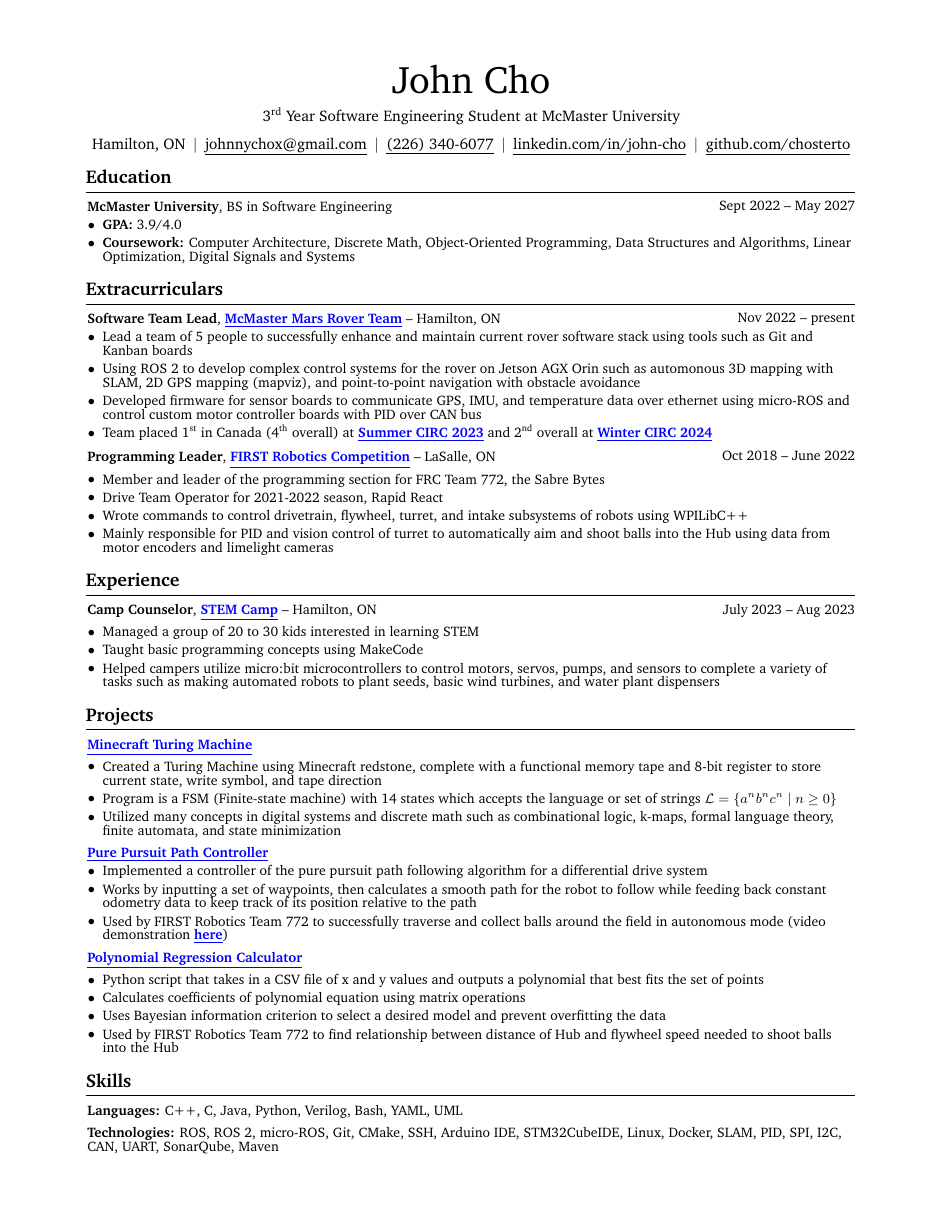
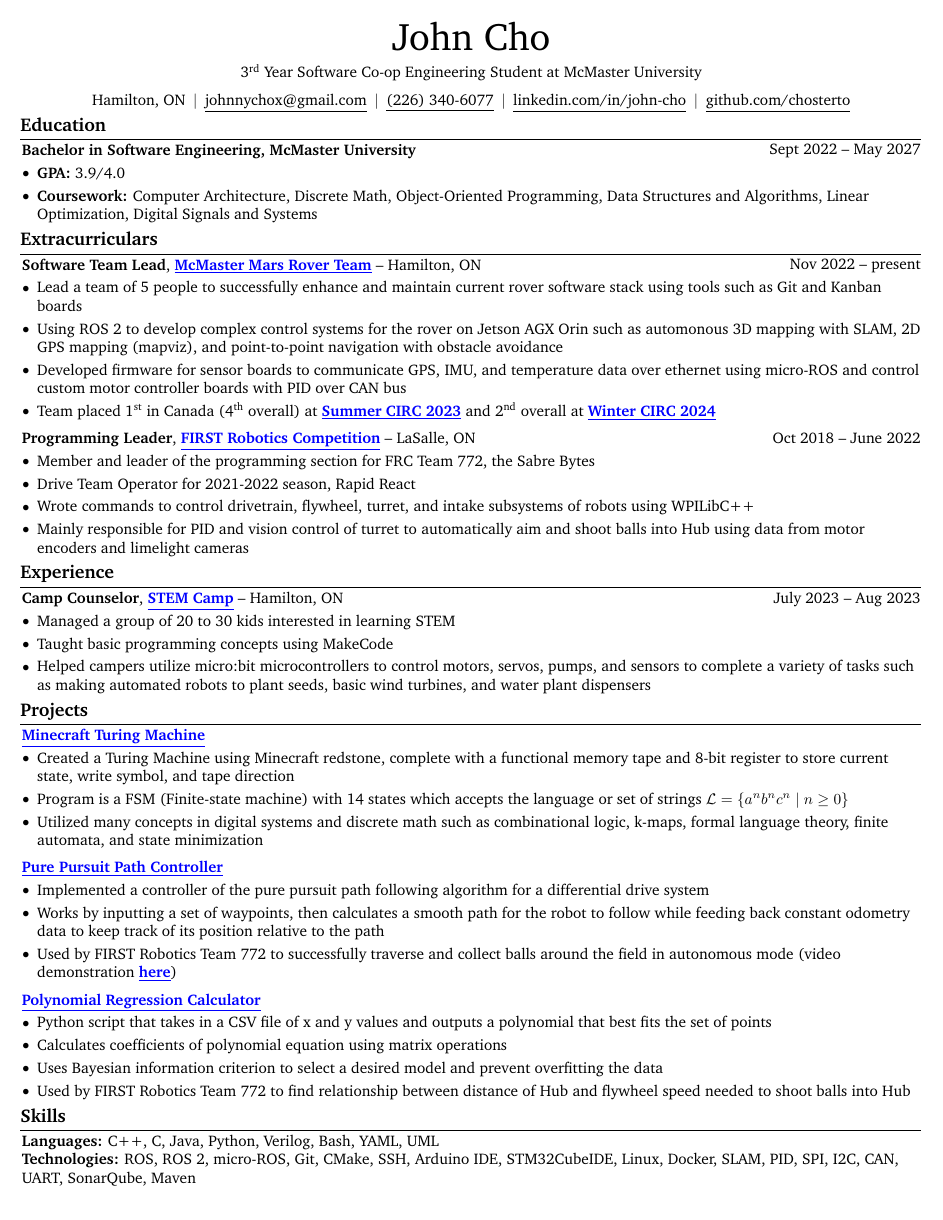
Before and after one commit to chosterto/MyResume, a LaTeX CV (John_Cho_CV_Final.tex): the whole page. Compiled offline with pdfLaTeX.

Commit message:
Change format

```diff
--- a/John_Cho_CV_Final.tex
+++ b/John_Cho_CV_Final.tex
@@ -3,10 +3,10 @@
 % Packages:
 \usepackage[
     ignoreheadfoot, % set margins without considering header and footer
-    top=1.5 cm, % seperation between body and page edge from the top
-    bottom=1.5 cm, % seperation between body and page edge from the bottom
-    left=2 cm, % seperation between body and page edge from the left
-    right=2 cm, % seperation between body and page edge from the right
+    top=0.5 cm, % seperation between body and page edge from the top
+    bottom=0.5 cm, % seperation between body and page edge from the bottom
+    left=0.5 cm, % seperation between body and page edge from the left
+    right=0.5 cm, % seperation between body and page edge from the right
     footskip=1.0 cm, % seperation between body and footer
     % showframe % for debugging
 ]{geometry} % for adjusting page geometry
@@ -63,11 +63,19 @@
     -1pt
 }{
     % top space:
-    0.3 cm
+    0.1 cm
 }{
     % bottom space:
-    0.2 cm
+    0.1 cm
 } % section title spacing
+
+% May 2025, 4-16 month
+% Add skills in description
+% List of top 20 companies
+% Add dates to Projects
+% Bachelor Degree
+% mcmaster email instead of gmail
+% Networking
 
 \renewcommand\labelitemi{$\vcenter{\hbox{\small$\bullet$}}$} % custom bullet points
 \newenvironment{highlights}{
@@ -164,7 +172,7 @@
     \begin{header}
         \fontsize{25 pt}{25 pt}\selectfont John Cho \\
         \normalsize
-        3$^{\text{rd}}$ Year Software Engineering Student at McMaster University
+        3$^{\text{rd}}$ Year Software Co-op Engineering Student at McMaster University
         % \vspace{5 pt}
 
         \mbox{Hamilton, ON}%
@@ -193,11 +201,10 @@
 
 
 
-        \fontsize{9 pt}{9 pt}\selectfont
         \begin{twocolentry}{
             Sept 2022 – May 2027
         }
-            \textbf{McMaster University}, BS in Software Engineering\end{twocolentry}
+            \textbf{Bachelor in Software Engineering, McMaster University}\end{twocolentry}
 
         \vspace{0.10 cm}
         \begin{onecolentry}
@@ -244,7 +251,7 @@
                 \item Member and leader of the programming section for FRC Team 772, the \href{https://www.sabrerobotics.com/}{Sabre Bytes}
                 \item Drive Team Operator for 2021-2022 season, Rapid React
                 \item Wrote commands to control drivetrain, flywheel, turret, and intake subsystems of robots using WPILibC++
-                \item Mainly responsible for PID and vision control of turret to automatically aim and shoot balls into the Hub using data from motor encoders and limelight cameras
+                \item Mainly responsible for PID and vision control of turret to automatically aim and shoot balls into Hub using data from motor encoders and limelight cameras
             \end{highlights}
         \end{onecolentry}
 
@@ -317,7 +324,7 @@
                 \item Python script that takes in a CSV file of x and y values and outputs a polynomial that best fits the set of points
                 \item Calculates coefficients of polynomial equation using matrix operations
                 \item Uses Bayesian information criterion to select a desired model and  prevent overfitting the data
-                \item Used by FIRST Robotics Team 772 to find relationship between distance of Hub and flywheel speed needed to shoot balls into the Hub
+                \item Used by FIRST Robotics Team 772 to find relationship between distance of Hub and flywheel speed needed to shoot balls into Hub
             \end{highlights}
         \end{onecolentry}
 
@@ -333,7 +340,7 @@
             \textbf{Languages:} C++, C, Java, Python, Verilog, Bash, YAML, UML
         \end{onecolentry}
 
-        \vspace{0.2 cm}
+        % \vspace{0.2 cm}
 
         \begin{onecolentry}
             \textbf{Technologies:} ROS, ROS 2, micro-ROS, Git, CMake, SSH, Arduino IDE, STM32CubeIDE, Linux, Docker, SLAM,
```
Also changed, not shown: John_Cho_CV_Final.pdf.
